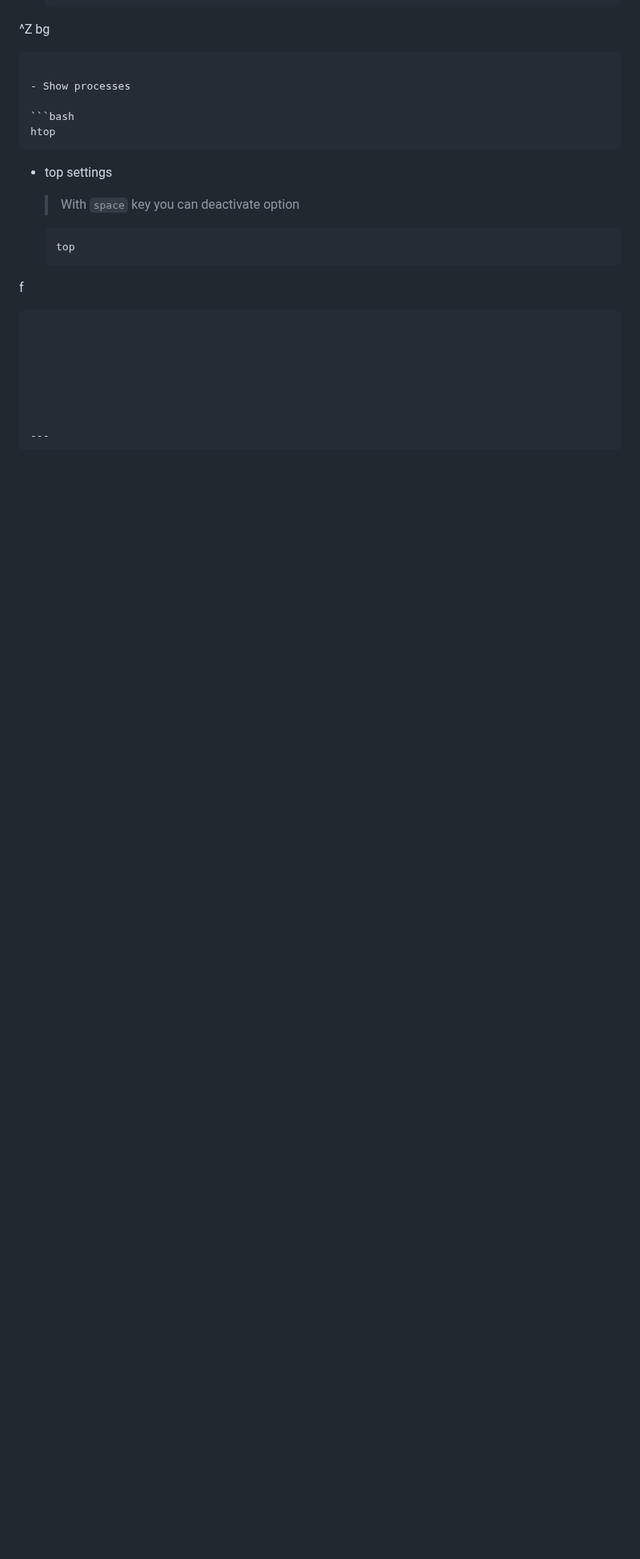
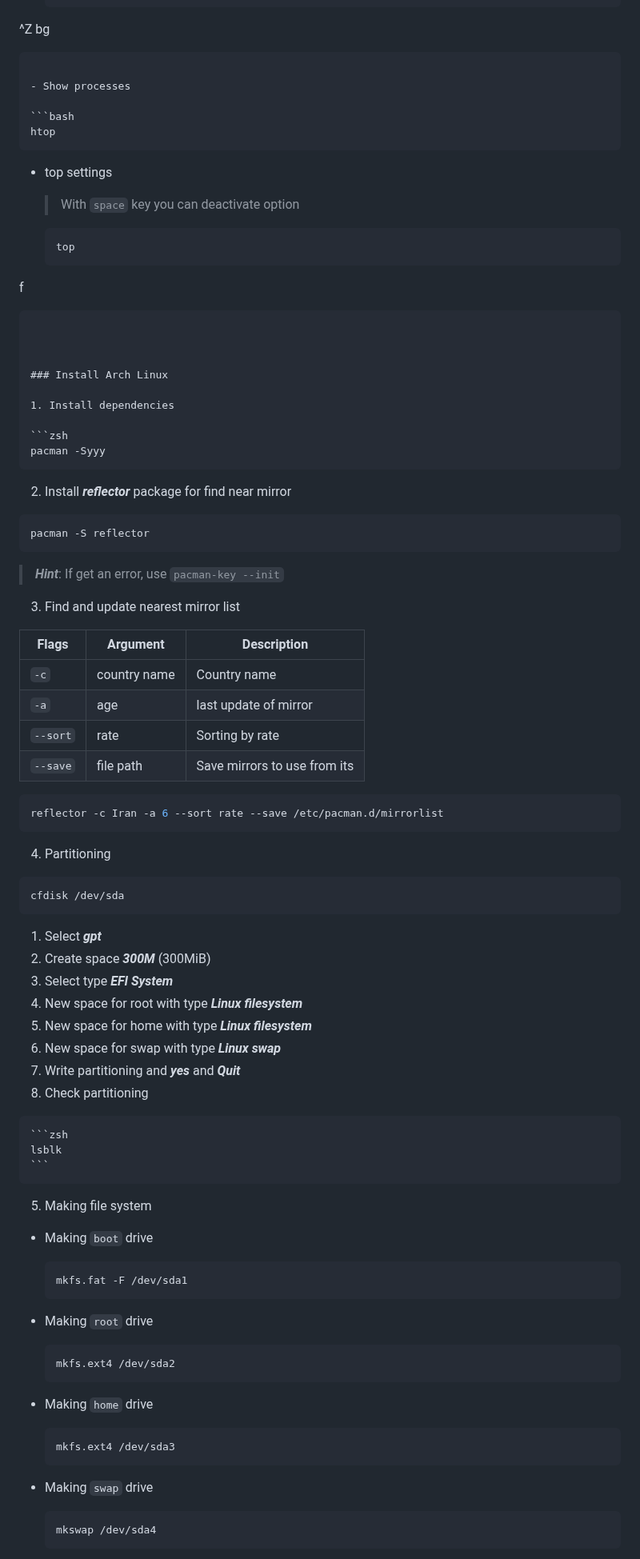
Before and after one commit to alie8096/my-command, a Markdown page: README.md, the part around one of its changes. Shown at 80% size. Rendered like a GitHub page; blank space fills up the shorter version.

Commit message:
Add Linux command - Install Arch Linux

````diff
--- a/README.md
+++ b/README.md
@@ -1227,7 +1227,77 @@ f
 
 
 
-
-
-
-
+### Install Arch Linux
+
+1. Install dependencies
+
+  ```zsh
+  pacman -Syyy
+  ```
+
+2. Install ***reflector*** package for find near mirror
+
+  ```zsh
+  pacman -S reflector
+  ```
+
+  > ***Hint***: If get an error, use `pacman-key --init`
+
+3. Find and update nearest mirror list
+
+  | Flags | Argument | Description |
+  | --- | --- | --- |
+  | `-c` | country name | Country name |
+  | `-a` | age | last update of mirror |
+  | `--sort` | rate | Sorting by rate |
+  | `--save` | file path | Save mirrors to use from its |
+
+  ```zsh
+  reflector -c Iran -a 6 --sort rate --save /etc/pacman.d/mirrorlist
+  ```
+
+4. Partitioning
+
+  ```zsh
+  cfdisk /dev/sda
+  ```
+
+  1. Select ***gpt***
+  2. Create space ***300M*** (300MiB)
+  3. Select type ***EFI System***
+  4. New space for root with type ***Linux filesystem***
+  5. New space for home with type ***Linux filesystem***
+  6. New space for swap with type ***Linux swap***
+  7. Write partitioning and ***yes*** and  ***Quit***
+  8. Check partitioning
+
+    ```zsh
+    lsblk
+    ```
+
+5. Making file system
+
+  - Making `boot` drive
+
+    ```zsh
+    mkfs.fat -F /dev/sda1
+    ```
+
+  - Making `root` drive
+
+    ```zsh
+    mkfs.ext4 /dev/sda2
+    ```
+
+  - Making `home` drive
+
+    ```zsh
+    mkfs.ext4 /dev/sda3
+    ```
+
+  - Making `swap` drive
+
+    ```zsh
+    mkswap /dev/sda4
+    ```
+
````
Also changed, not shown: other parts of README.md (+177 -0 lines).
